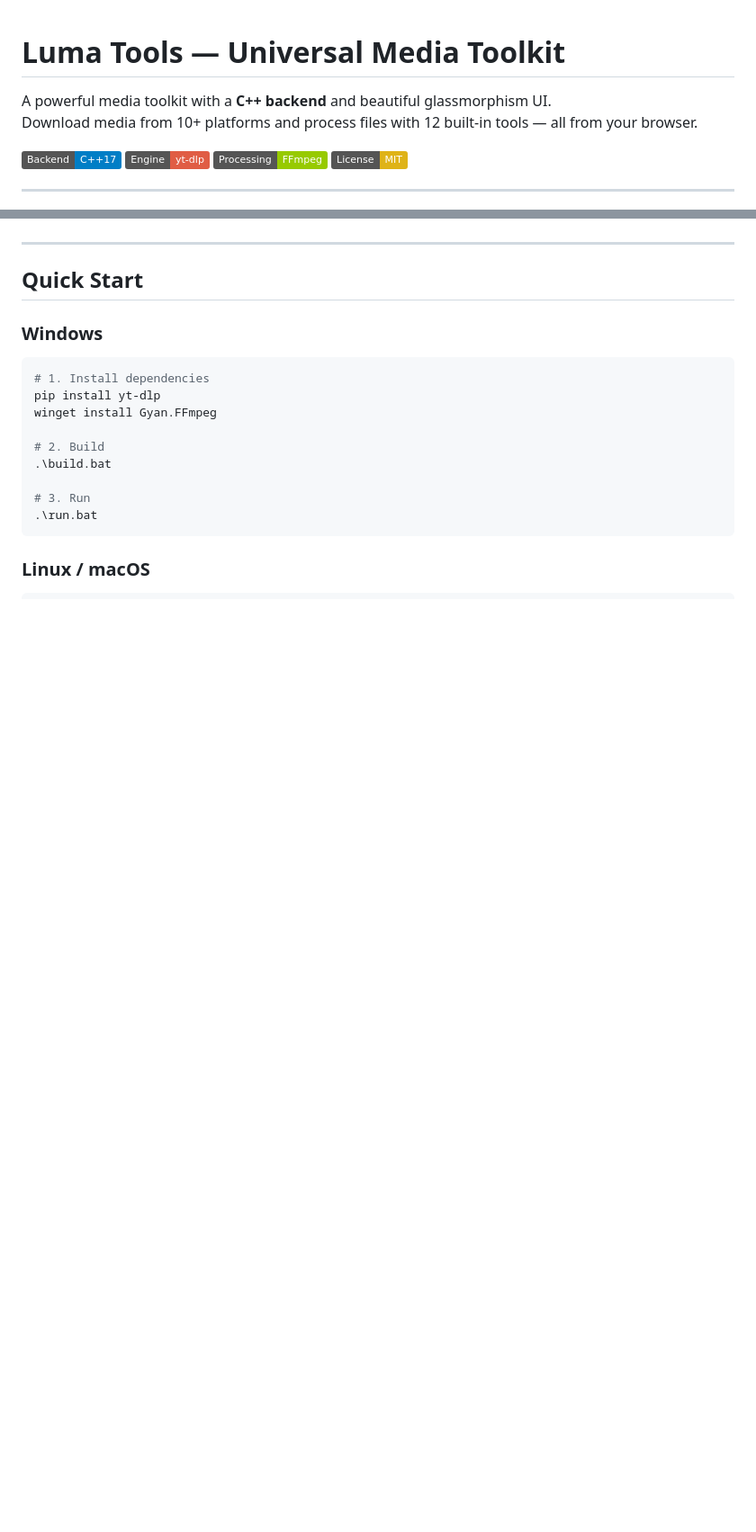
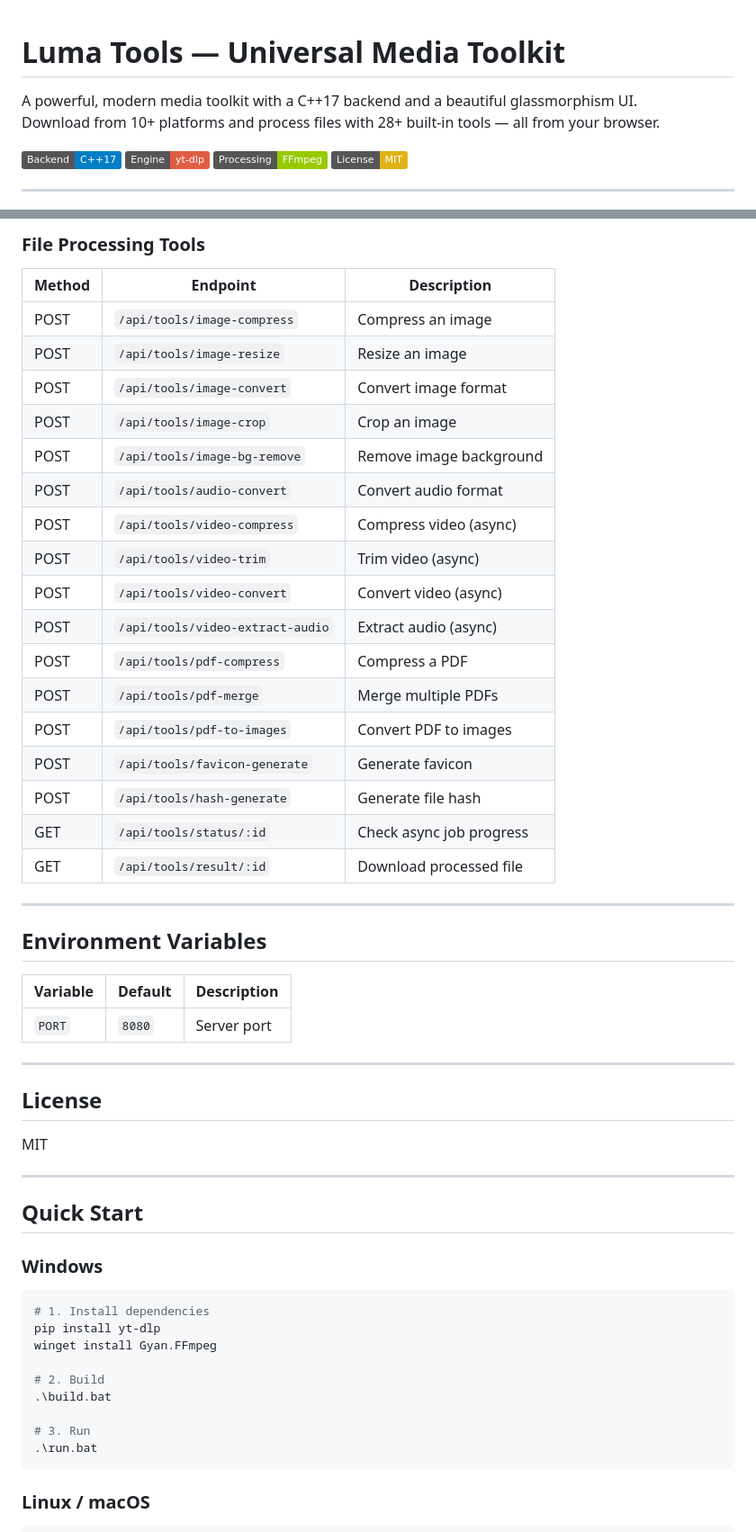
Before and after one commit to Luma-exe/luma-tools, a Markdown page: README.md, 2 parts joined by grey strips. Shown at 90% size. Rendered like a GitHub page; badges without logos; blank space fills up the shorter version.

```diff
--- a/README.md
+++ b/README.md
@@ -1,7 +1,8 @@
+
 # Luma Tools — Universal Media Toolkit
 
-A powerful media toolkit with a **C++ backend** and beautiful glassmorphism UI.
-Download media from 10+ platforms and process files with 12 built-in tools — all from your browser.
+A powerful, modern media toolkit with a C++17 backend and a beautiful glassmorphism UI.
+Download from 10+ platforms and process files with 28+ built-in tools — all from your browser.
 
 ![C++](https://img.shields.io/badge/Backend-C%2B%2B17-blue?logo=cplusplus)
 ![yt-dlp](https://img.shields.io/badge/Engine-yt--dlp-red)
@@ -60,3 +182,38 @@ Paste any URL and it auto-detects the platform, giving you the right download op
+### File Processing Tools
+
+| Method | Endpoint                       | Description              |
+|--------|--------------------------------|--------------------------|
+| POST   | `/api/tools/image-compress`    | Compress an image        |
+| POST   | `/api/tools/image-resize`      | Resize an image          |
+| POST   | `/api/tools/image-convert`     | Convert image format     |
+| POST   | `/api/tools/image-crop`        | Crop an image            |
+| POST   | `/api/tools/image-bg-remove`   | Remove image background  |
+| POST   | `/api/tools/audio-convert`     | Convert audio format     |
+| POST   | `/api/tools/video-compress`    | Compress video (async)   |
+| POST   | `/api/tools/video-trim`        | Trim video (async)       |
+| POST   | `/api/tools/video-convert`     | Convert video (async)    |
+| POST   | `/api/tools/video-extract-audio` | Extract audio (async) |
+| POST   | `/api/tools/pdf-compress`      | Compress a PDF           |
+| POST   | `/api/tools/pdf-merge`         | Merge multiple PDFs      |
+| POST   | `/api/tools/pdf-to-images`     | Convert PDF to images    |
+| POST   | `/api/tools/favicon-generate`  | Generate favicon         |
+| POST   | `/api/tools/hash-generate`     | Generate file hash       |
+| GET    | `/api/tools/status/:id`        | Check async job progress |
+| GET    | `/api/tools/result/:id`        | Download processed file  |
+
+---
+
+## Environment Variables
+
+| Variable | Default | Description       |
+|----------|---------|-------------------|
+| `PORT`   | `8080`  | Server port       |
+
+---
+
+## License
+
+MIT
 
 ---
 
```
Also changed, not shown: other parts of README.md (+136 -15 lines).
